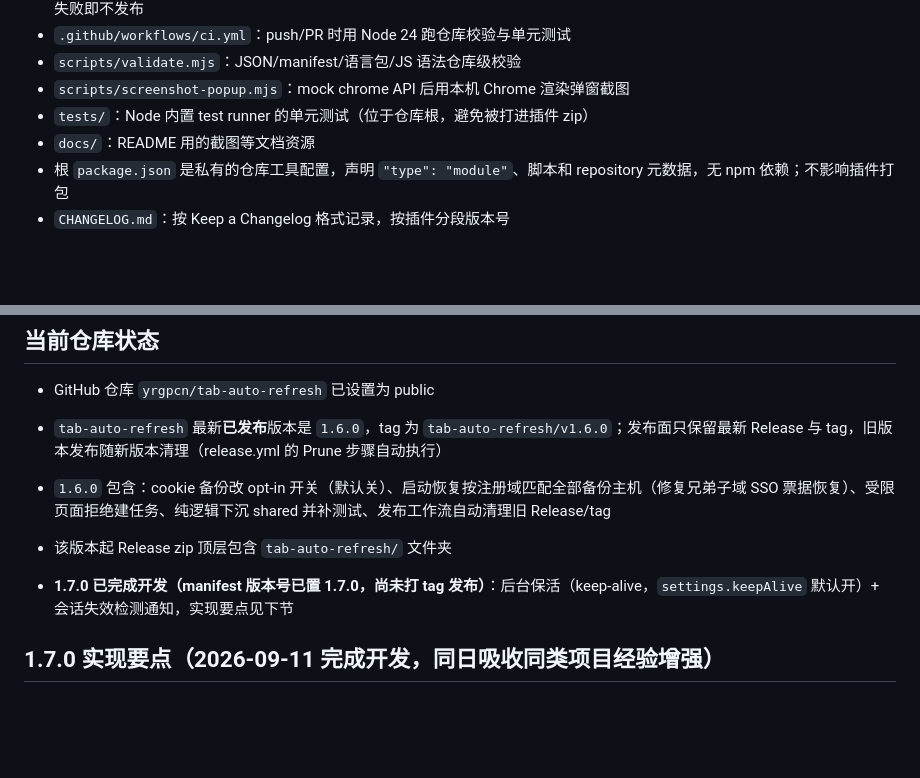
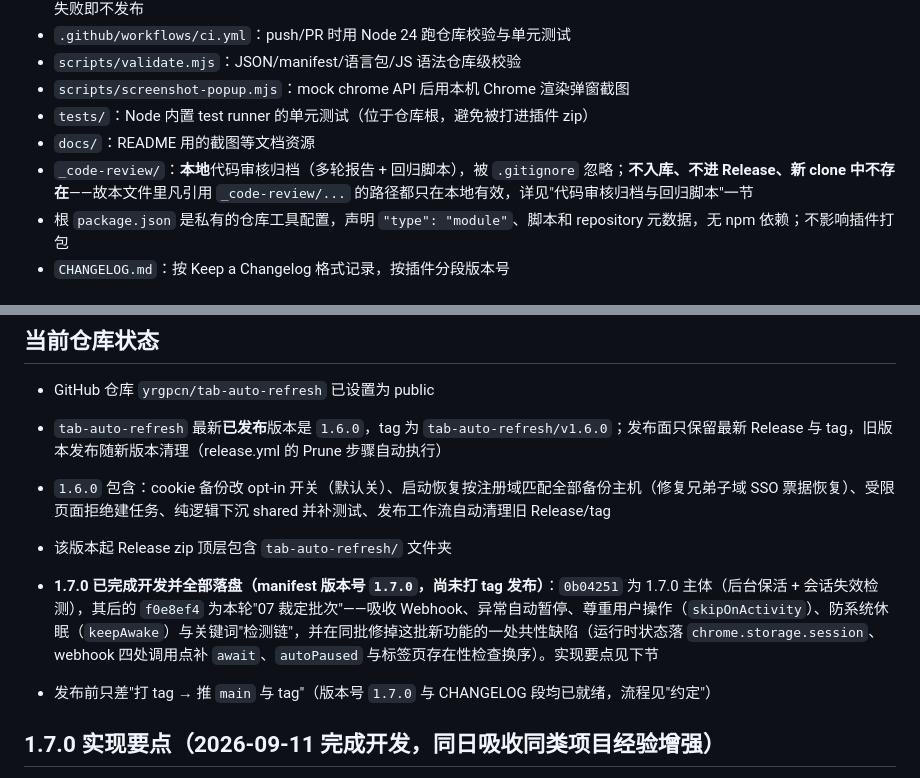
Before and after one commit to yrgpcn/tab-auto-refresh, a Markdown page: AGENTS.md, 2 parts joined by grey strips. Rendered like a GitHub page; blank space fills up the shorter version.

```diff
--- a/AGENTS.md
+++ b/AGENTS.md
@@ -14,6 +14,7 @@
 - `scripts/screenshot-popup.mjs`：mock chrome API 后用本机 Chrome 渲染弹窗截图
 - `tests/`：Node 内置 test runner 的单元测试（位于仓库根，避免被打进插件 zip）
 - `docs/`：README 用的截图等文档资源
+- `_code-review/`：**本地**代码审核归档（多轮报告 + 回归脚本），被 `.gitignore` 忽略；**不入库、不进 Release、新 clone 中不存在**——故本文件里凡引用 `_code-review/...` 的路径都只在本地有效，详见"代码审核归档与回归脚本"一节
 - 根 `package.json` 是私有的仓库工具配置，声明 `"type": "module"`、脚本和 repository 元数据，无 npm 依赖；不影响插件打包
 - `CHANGELOG.md`：按 Keep a Changelog 格式记录，按插件分段版本号
 
@@ -60,7 +65,8 @@
 - `tab-auto-refresh` 最新**已发布**版本是 `1.6.0`，tag 为 `tab-auto-refresh/v1.6.0`；发布面只保留最新 Release 与 tag，旧版本发布随新版本清理（release.yml 的 Prune 步骤自动执行）
 - `1.6.0` 包含：cookie 备份改 opt-in 开关（默认关）、启动恢复按注册域匹配全部备份主机（修复兄弟子域 SSO 票据恢复）、受限页面拒绝建任务、纯逻辑下沉 shared 并补测试、发布工作流自动清理旧 Release/tag
 - 该版本起 Release zip 顶层包含 `tab-auto-refresh/` 文件夹
-- **1.7.0 已完成开发（manifest 版本号已置 1.7.0，尚未打 tag 发布）**：后台保活（keep-alive，`settings.keepAlive` 默认开）+ 会话失效检测通知，实现要点见下节
+- **1.7.0 已完成开发并全部落盘（manifest 版本号 `1.7.0`，尚未打 tag 发布）**：`0b04251` 为 1.7.0 主体（后台保活 + 会话失效检测），其后的 `f0e8ef4` 为本轮"07 裁定批次"——吸收 Webhook、异常自动暂停、尊重用户操作（`skipOnActivity`）、防系统休眠（`keepAwake`）与关键词"检测链"，并在同批修掉这批新功能的一处共性缺陷（运行时状态落 `chrome.storage.session`、webhook 四处调用点补 `await`、`autoPaused` 与标签页存在性检查换序）。实现要点见下节
+- 发布前只差"打 tag → 推 `main` 与 tag"（版本号 `1.7.0` 与 CHANGELOG 段均已就绪，流程见"约定"）
 
 ## 1.7.0 实现要点（2026-09-11 完成开发，同日吸收同类项目经验增强）
 
```
Also changed, not shown: other parts of AGENTS.md (+24 -4 lines).
